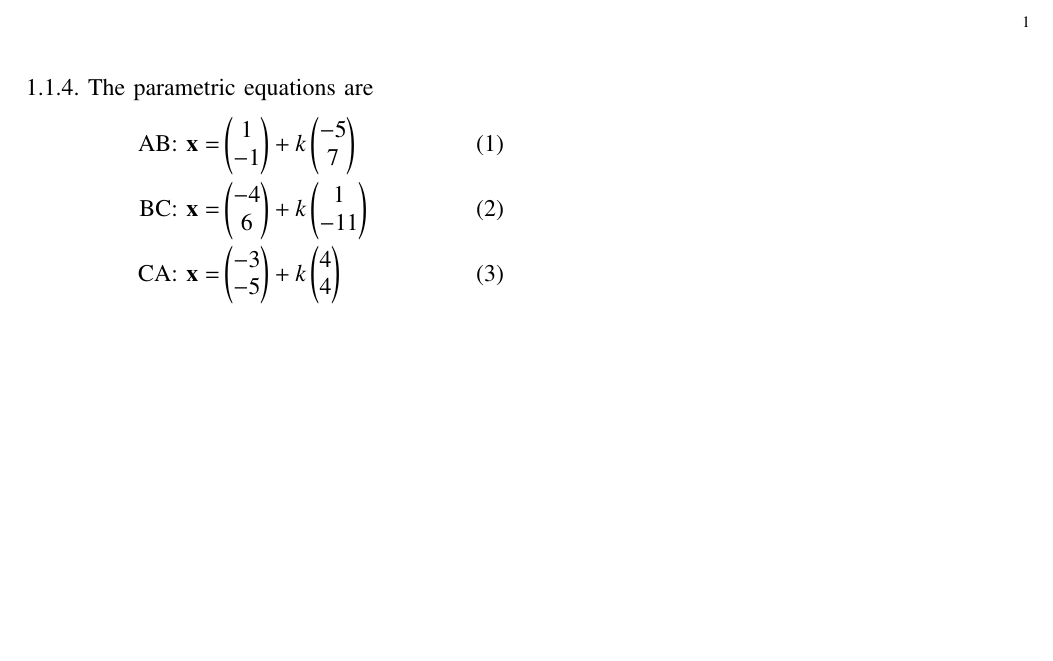
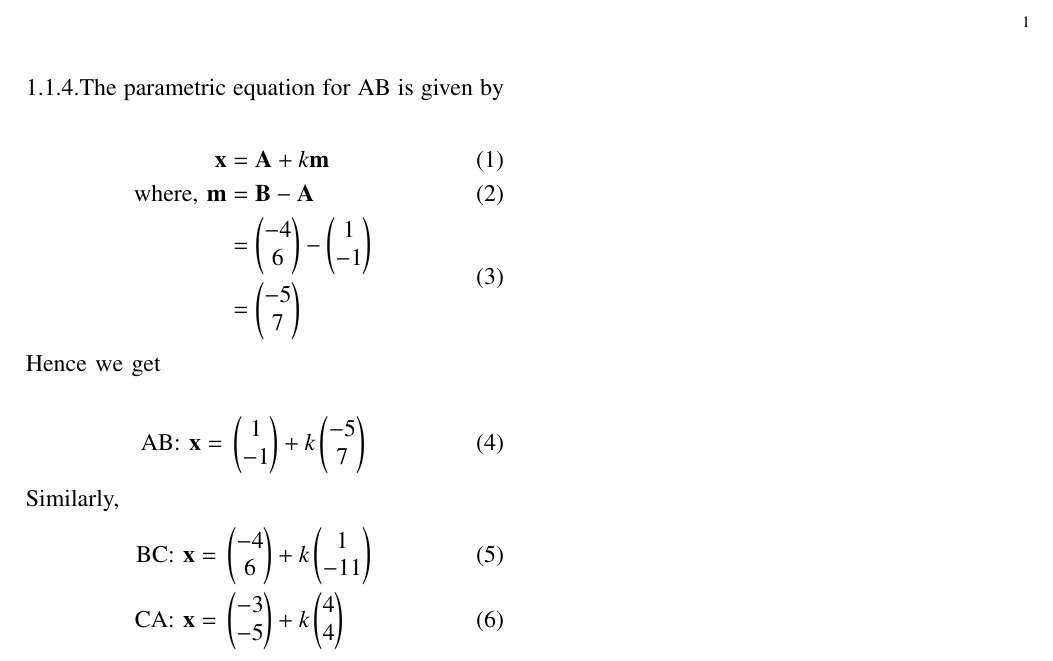
Before and after one commit to Antalene-J/EE23010-23-, a LaTeX paper (assign 1/114.tex): part of the page, cut so that both start at the same text, the shorter picture padded with empty space. The pictures show the PDF file assign 1/114.pdf that the author committed with the source.

Commit message:
Add files via upload

```diff
--- a/assign 1/114.tex
+++ b/assign 1/114.tex
@@ -23,8 +23,10 @@
 
 \vspace{3cm}
 
-1.1.4.The parametric equations are
+
+
+1.1.4.The parametric equation for AB is given by
+
 \begin{align}
-\text{AB: } \vec{x} = &\myvec{1\\-1} + k \myvec{-5\\7}\\
-\text{BC: } \vec{x} = &\myvec{-4\\6} + k \myvec{1\\-11}\\
-\text{CA: } \vec{x} = &\myvec{-3\\-5} + k \myvec{4\\4}
+$$\vec{x} &= \vec{A} + k\vec{m} $$\\
+\text{where, }
@@ -30,0 +36,11 @@
+$$&= \myvec{-5 \\7} $$
+\end{split}
+\end{align}
+
+Hence we get\\
+\begin{align}
+$$\text{AB: } \vec{x} = &\myvec{1\\-1} + k \myvec{-5\\7}$$
+\end{align}
+
+
+Similarly,
```
Also changed, not shown: assign 1/114.pdf, assign 1/114.tex (6 more changed lines), 2 other files.
